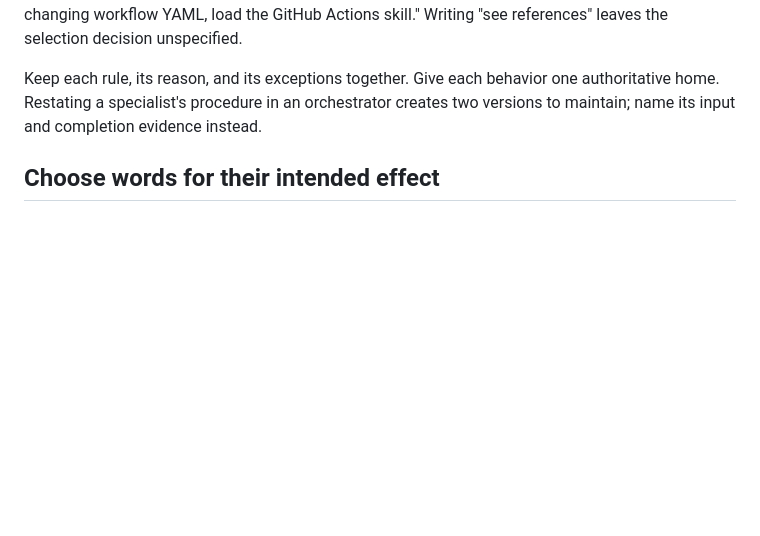
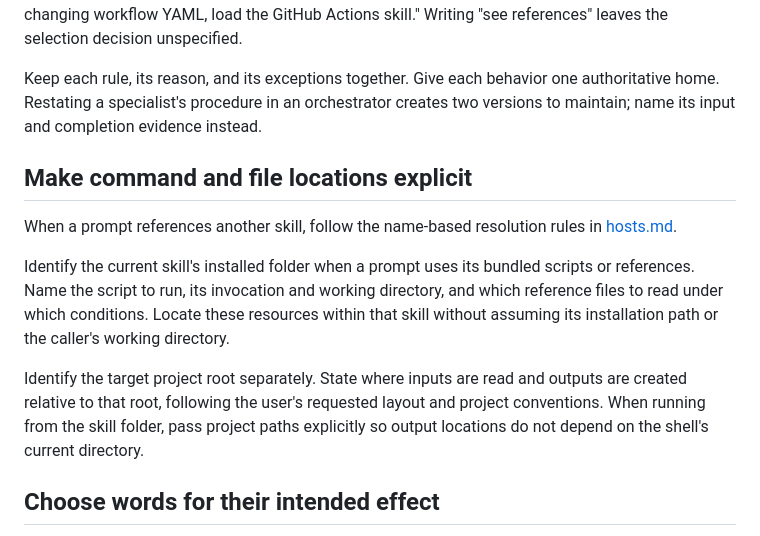
Before and after one commit to LuisUrrutia/skills, a Markdown page: agent-instructions/references/writing.md, the part around the change. GitHub-like rendering; blank space fills up the shorter version.

Commit message:
feat(agent-instructions): specify command and output locations

```diff
--- a/agent-instructions/references/writing.md
+++ b/agent-instructions/references/writing.md
@@ -17,6 +17,22 @@ Writing "see references" leaves the selection decision unspecified.
 Keep each rule, its reason, and its exceptions together. Give each behavior one
 authoritative home. Restating a specialist's procedure in an orchestrator creates
 two versions to maintain; name its input and completion evidence instead.
+
+## Make command and file locations explicit
+
+When a prompt references another skill, follow the name-based resolution rules
+in [hosts.md](hosts.md).
+
+Identify the current skill's installed folder when a prompt uses its bundled
+scripts or references. Name the script to run, its invocation and working
+directory, and which reference files to read under which conditions. Locate these
+resources within that skill without assuming its installation path or the caller's
+working directory.
+
+Identify the target project root separately. State where inputs are read and
+outputs are created relative to that root, following the user's requested layout
+and project conventions. When running from the skill folder, pass project paths
+explicitly so output locations do not depend on the shell's current directory.
 
 ## Choose words for their intended effect
 
```
